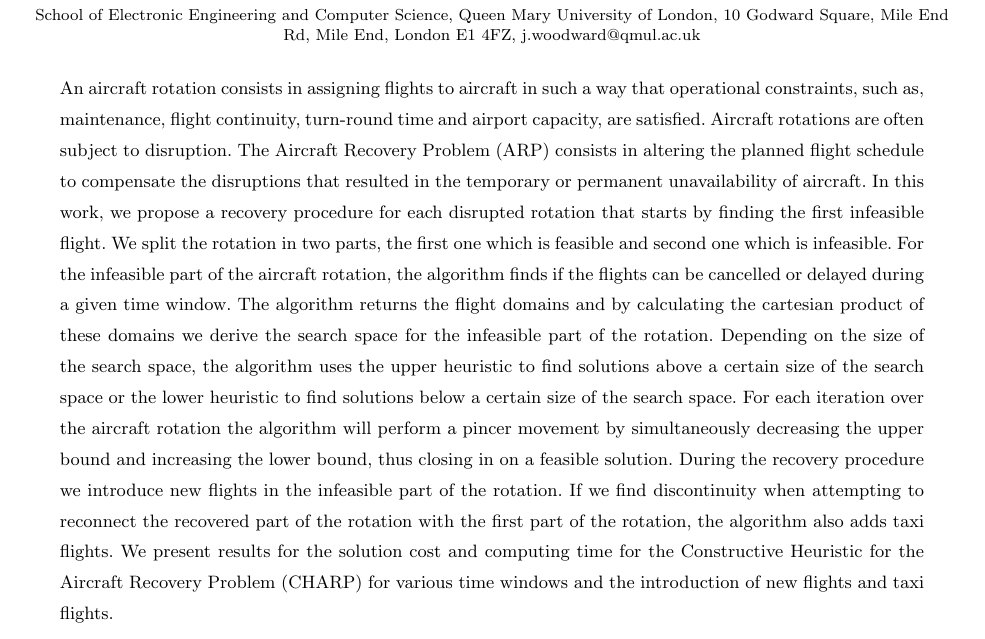
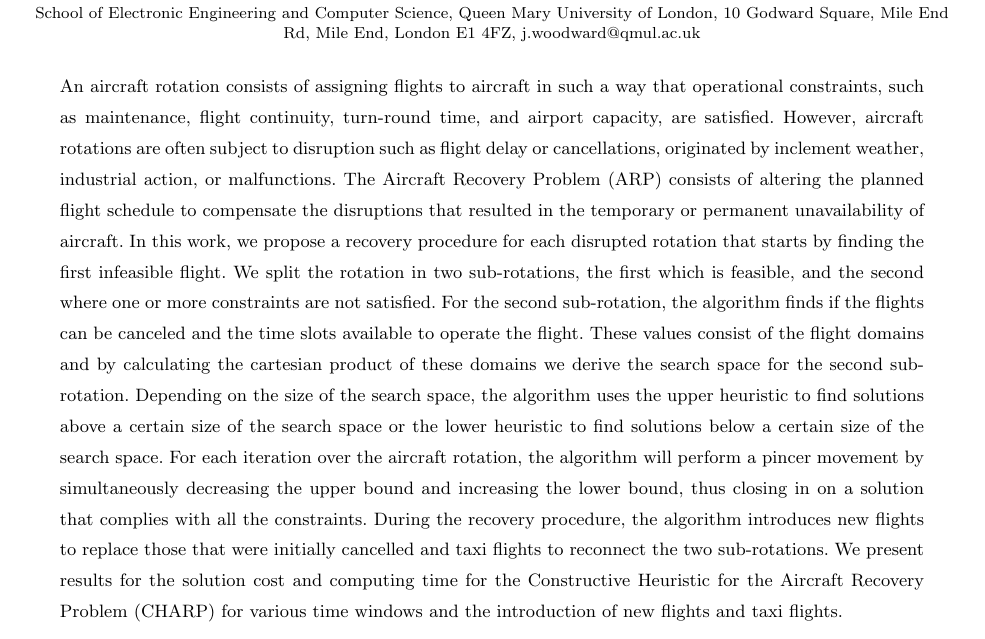
Before and after one commit to franciscolemos/paperCHARP, a LaTeX document (main.tex): part of page 1 of 28, cut so that both start at the same text. Compiled offline with pdfLaTeX.

Commit message:
Update abstract

```diff
--- a/main.tex
+++ b/main.tex
@@ -92,8 +92,10 @@
 } % end of the block
 
 \ABSTRACT{%% Enter your abstract
-%%%%%%%%%%%%%%problem description
-An aircraft rotation consists in assigning flights to aircraft in such a way that operational constraints, such as, maintenance, flight continuity, turn-round time and airport capacity, are satisfied. Aircraft rotations are often subject to disruption. The Aircraft Recovery Problem (ARP) consists in altering the planned flight schedule to compensate the disruptions that resulted in the temporary or permanent unavailability of aircraft. In this work, we propose a recovery procedure for each disrupted rotation that starts by finding the first infeasible flight. We split the rotation in two parts, the first one which is feasible and second one which is infeasible. For the infeasible part of the aircraft rotation, the algorithm finds if the flights can be cancelled or delayed during a given time window. The algorithm returns the flight domains and by calculating the cartesian product of these domains we derive the search space for the infeasible part of the rotation. Depending on the size of the search space, the algorithm uses the upper heuristic to find solutions above a certain size of the search space or the lower heuristic to find solutions below a certain size of the search space. For each iteration over the aircraft rotation the algorithm will perform a pincer movement by simultaneously decreasing the upper bound and increasing the lower bound, thus closing in on a feasible solution. During the recovery procedure we introduce new flights in the infeasible part of the rotation. If we find discontinuity when attempting to reconnect the recovered part of the rotation with the first part of the rotation, the algorithm also adds taxi flights. We present results for the solution cost and computing time for the Constructive Heuristic for the Aircraft Recovery Problem (CHARP) for various time windows and the introduction of new flights and taxi flights.
+An aircraft rotation consists of assigning flights to aircraft in such a way that operational constraints, such as maintenance, flight continuity, turn-round time, and airport capacity, are satisfied. However, aircraft rotations are often subject to disruption such as flight delay or cancellations, originated by inclement weather,
+industrial action, or malfunctions. The Aircraft Recovery Problem (ARP) consists of altering the planned flight schedule to compensate the disruptions that resulted in the temporary or permanent unavailability of aircraft. In this work, we propose a recovery procedure for each disrupted rotation that starts by finding the first infeasible flight. We split the rotation in two sub-rotations, the first which is feasible, and the second where one or more constraints are not satisfied. For the second sub-rotation, the algorithm finds if the flights can be canceled and the time slots available to operate the flight. These values consist of the flight domains and by calculating the cartesian product of these domains we derive the search space for the second sub-rotation.
+Depending on the size of the search space, the algorithm uses the upper heuristic to find solutions above a certain size of the search space or the lower heuristic to find solutions below a certain size of the search space.
+For each iteration over the aircraft rotation, the algorithm will perform a pincer movement by simultaneously decreasing the upper bound and increasing the lower bound, thus closing in on a solution that complies with all the constraints. During the recovery procedure, the algorithm introduces new flights to replace those that were initially cancelled and taxi flights to reconnect the two sub-rotations. We present results for the solution cost and computing time for the Constructive Heuristic for the Aircraft Recovery Problem (CHARP) for various time windows and the introduction of new flights and taxi flights.
 }
 
 % Sample
```
Also changed, not shown: PROOF REVIEW/paperCHARP john woodward comments_1.pdf (added), main.pdf, 1 other file.
